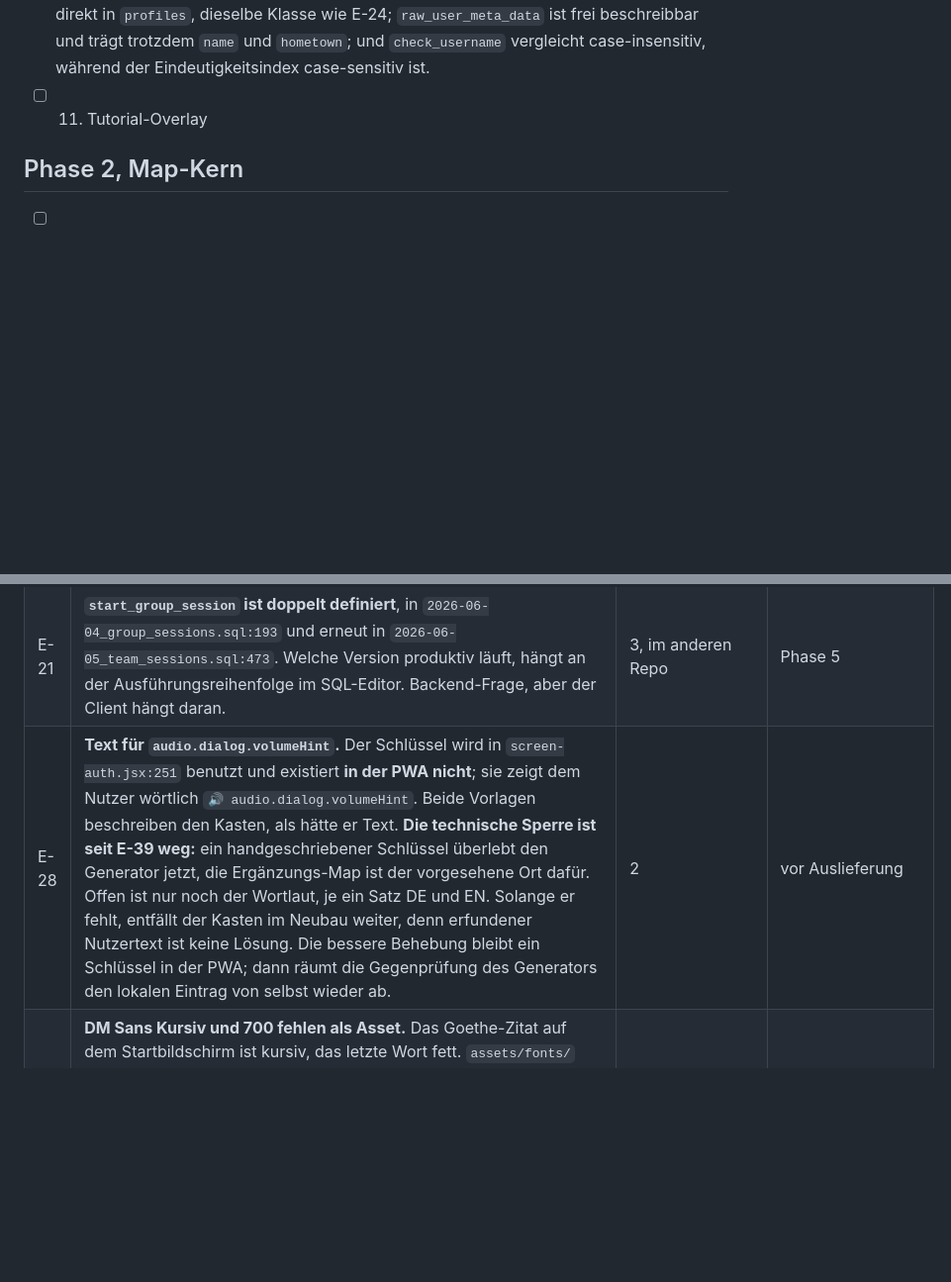
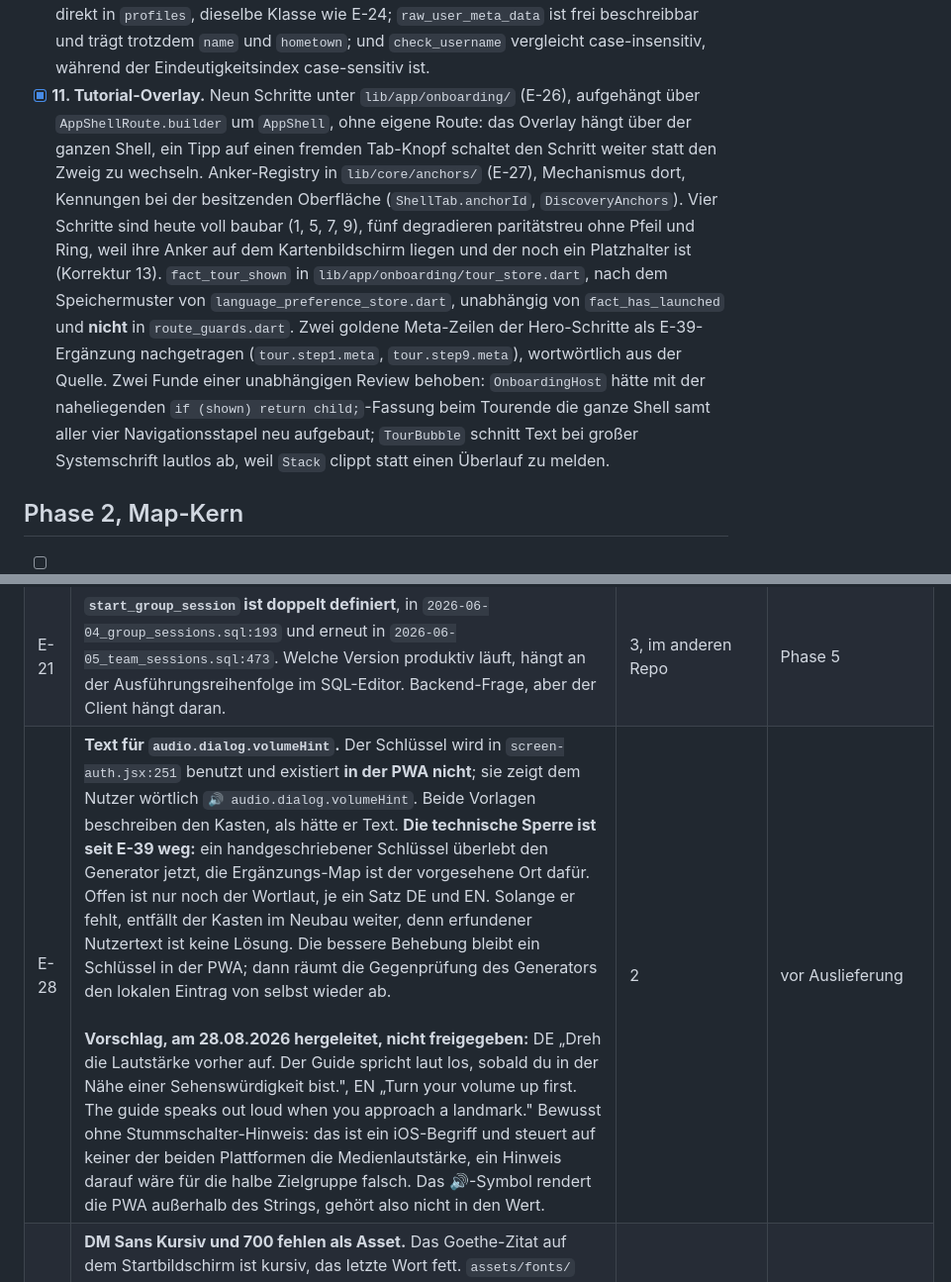
Before and after one commit to Daigon2/flutter-fact, a Markdown page: REBUILD_STATUS.md, 2 parts joined by grey strips. Shown at 99% size. GitHub-like rendering; blank space fills up the shorter version.

```diff
--- a/REBUILD_STATUS.md
+++ b/REBUILD_STATUS.md
@@ -122,7 +122,25 @@ durch eine offene Entscheidung
   wie E-24; `raw_user_meta_data` ist frei beschreibbar und trägt trotzdem `name`
   und `hometown`; und `check_username` vergleicht case-insensitiv, während der
   Eindeutigkeitsindex case-sensitiv ist.
-- [ ] 11. Tutorial-Overlay
+- [x] **11. Tutorial-Overlay.** Neun Schritte unter `lib/app/onboarding/`
+  (E-26), aufgehängt über `AppShellRoute.builder` um `AppShell`, ohne eigene
+  Route: das Overlay hängt über der ganzen Shell, ein Tipp auf einen fremden
+  Tab-Knopf schaltet den Schritt weiter statt den Zweig zu wechseln.
+  Anker-Registry in `lib/core/anchors/` (E-27), Mechanismus dort, Kennungen bei
+  der besitzenden Oberfläche (`ShellTab.anchorId`, `DiscoveryAnchors`).
+  Vier Schritte sind heute voll baubar (1, 5, 7, 9), fünf degradieren
+  paritätstreu ohne Pfeil und Ring, weil ihre Anker auf dem Kartenbildschirm
+  liegen und der noch ein Platzhalter ist (Korrektur 13).
+  `fact_tour_shown` in `lib/app/onboarding/tour_store.dart`, nach dem
+  Speichermuster von `language_preference_store.dart`, unabhängig von
+  `fact_has_launched` und **nicht** in `route_guards.dart`.
+  Zwei goldene Meta-Zeilen der Hero-Schritte als E-39-Ergänzung nachgetragen
+  (`tour.step1.meta`, `tour.step9.meta`), wortwörtlich aus der Quelle.
+  Zwei Funde einer unabhängigen Review behoben: `OnboardingHost` hätte mit der
+  naheliegenden `if (shown) return child;`-Fassung beim Tourende die ganze
+  Shell samt aller vier Navigationsstapel neu aufgebaut; `TourBubble` schnitt
+  Text bei großer Systemschrift lautlos ab, weil `Stack` clippt statt einen
+  Überlauf zu melden.
 
 ## Phase 2, Map-Kern
 
@@ -402,7 +420,7 @@ Tutorial, der Planer zählt in `stops`. Nicht `tour.stepOf` genannt, weil
 | E-23 | **Die Distanzprüfung beim Sammeln ist nicht nur umgehbar, sie ist optional.** Die Policy `create policy "own collected" on public.collected_facts for all using (auth.uid() = user_id)` erlaubt dem Client, direkt in `collected_facts` einzufügen. Damit entfällt `collect_fact_validated` samt der 150-Meter-Prüfung vollständig, und der Trigger `handle_fact_collected` bucht danach Punkte, Stadtwertung und Trophäen. E-07 beschreibt nur, dass die Positionsangabe fälschbar ist; hier braucht man gar keine. | **4** | Phase 2 |
 | E-24 | **Coins und Punktestand sind direkt setzbar.** Die Policy `create policy "own profile" on public.profiles for all using (auth.uid() = id)` hat kein `WITH CHECK`. Der Client kann seine eigene Profilzeile aktualisieren, einschließlich `coins` und `score_total`. **Wichtig für die Reihenfolge der Behebung:** wer E-06 behebt, also `increment_coins` absichert, hat damit nichts gewonnen, solange E-24 offen ist. Die Funktion ist dann nur der bequemere von zwei Wegen. | **4** | Phase 2 |
 | E-21 | **`start_group_session` ist doppelt definiert**, in `2026-06-04_group_sessions.sql:193` und erneut in `2026-06-05_team_sessions.sql:473`. Welche Version produktiv läuft, hängt an der Ausführungsreihenfolge im SQL-Editor. Backend-Frage, aber der Client hängt daran. | 3, im anderen Repo | Phase 5 |
-| E-28 | **Text für `audio.dialog.volumeHint`.** Der Schlüssel wird in `screen-auth.jsx:251` benutzt und existiert **in der PWA nicht**; sie zeigt dem Nutzer wörtlich `🔊 audio.dialog.volumeHint`. Beide Vorlagen beschreiben den Kasten, als hätte er Text. **Die technische Sperre ist seit E-39 weg:** ein handgeschriebener Schlüssel überlebt den Generator jetzt, die Ergänzungs-Map ist der vorgesehene Ort dafür. Offen ist nur noch der Wortlaut, je ein Satz DE und EN. Solange er fehlt, entfällt der Kasten im Neubau weiter, denn erfundener Nutzertext ist keine Lösung. Die bessere Behebung bleibt ein Schlüssel in der PWA; dann räumt die Gegenprüfung des Generators den lokalen Eintrag von selbst wieder ab. | 2 | vor Auslieferung |
+| E-28 | **Text für `audio.dialog.volumeHint`.** Der Schlüssel wird in `screen-auth.jsx:251` benutzt und existiert **in der PWA nicht**; sie zeigt dem Nutzer wörtlich `🔊 audio.dialog.volumeHint`. Beide Vorlagen beschreiben den Kasten, als hätte er Text. **Die technische Sperre ist seit E-39 weg:** ein handgeschriebener Schlüssel überlebt den Generator jetzt, die Ergänzungs-Map ist der vorgesehene Ort dafür. Offen ist nur noch der Wortlaut, je ein Satz DE und EN. Solange er fehlt, entfällt der Kasten im Neubau weiter, denn erfundener Nutzertext ist keine Lösung. Die bessere Behebung bleibt ein Schlüssel in der PWA; dann räumt die Gegenprüfung des Generators den lokalen Eintrag von selbst wieder ab.<br><br>**Vorschlag, am 28.08.2026 hergeleitet, nicht freigegeben:** DE „Dreh die Lautstärke vorher auf. Der Guide spricht laut los, sobald du in der Nähe einer Sehenswürdigkeit bist.", EN „Turn your volume up first. The guide speaks out loud when you approach a landmark." Bewusst ohne Stummschalter-Hinweis: das ist ein iOS-Begriff und steuert auf keiner der beiden Plattformen die Medienlautstärke, ein Hinweis darauf wäre für die halbe Zielgruppe falsch. Das 🔊-Symbol rendert die PWA außerhalb des Strings, gehört also nicht in den Wert. | 2 | vor Auslieferung |
 | E-29 | **DM Sans Kursiv und 700 fehlen als Asset.** Das Goethe-Zitat auf dem Startbildschirm ist kursiv, das letzte Wort fett. `assets/fonts/` hat nur 400, 500 und 600, alle aufrecht. Die PWA hat dasselbe Loch (`styles.css:3` lädt weder Italic noch 700) und lässt den Browser synthetisieren; Flutter tut das für Asset-Schriften nicht. `fontStyle: italic` und `w700` stehen im Code, damit die Absicht stimmt, sobald die Dateien da sind. | 2 | vor Auslieferung |
 | E-30 | **`reference-features/settings.md` widerspricht `dependency-rules.md`.** `settings.md:19-27` zeigt einen Notifier in `presentation/notifiers/` neben einem `data/settings_store.dart`, Zeile 33-38 sagt „persists through `SettingsStore`", Zeile 42-44 begründet ausdrücklich, dass es **keine** Domänenschicht gibt. Es gibt keine Verdrahtung, die das erfüllt: den direkten Import meldet `tool/check_architecture.dart` um Zeile 946, und ohne Domänenschicht gibt es keinen Ort für den Vertrag. Der gebaute Code weicht deshalb ab und legt den Vertrag nach `lib/features/settings/domain/audio_mode_store.dart`. Zu entscheiden: `settings.md` korrigieren, oder die Ausnahme im Abschnitt „Exceptions" der `dependency-rules.md` schriftlich fassen. | 3 | vor dem Ausbau von `features/settings` |
 | E-31 | **Die strengste Regel des Projekts steht nur im Prüfskript.** Der Block „Forbidden" in `dependency-rules.md` listet `domain → data`, `domain → presentation`, `data → presentation`, `feature A presentation → feature B presentation` und `core → any feature`. **`presentation → eigenes data` steht dort nicht.** Das Verbot ist eine Ableitung aus der Weißliste der Tabelle „Allowed layer dependencies", und das Skript begründet es auch so. Eine Regel, die Schritt 9, Schritt 10 und danach jedes Feature mit Repository formt, sollte wörtlich dastehen. | 3 | bald, es kostet eine Zeile |
```
Also changed, not shown: HANDOFF.md (+64 -34 lines).
